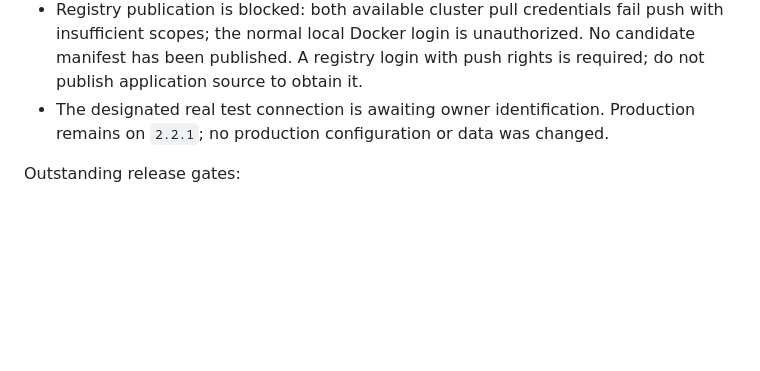
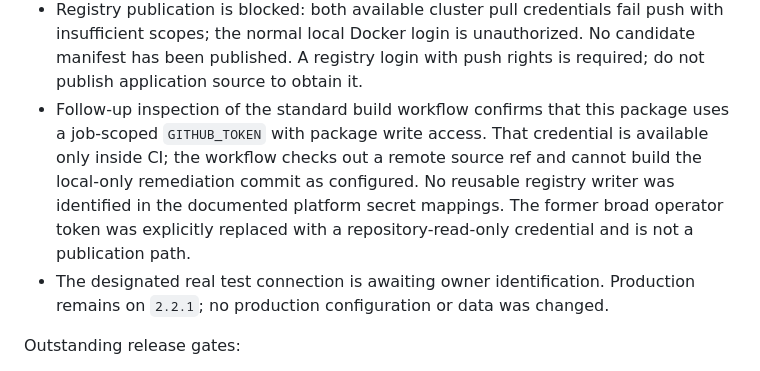
Before and after one commit to mctlhq/mctl-alice, a Markdown page: docs/plans/public-launch-readiness.md, the part around the change. GitHub-like rendering; blank space fills up the shorter version.

Commit message:
docs: record private candidate publication blocker

```diff
--- a/docs/plans/public-launch-readiness.md
+++ b/docs/plans/public-launch-readiness.md
@@ -72,6 +72,13 @@ Candidate state:
   fail push with insufficient scopes; the normal local Docker login is
   unauthorized. No candidate manifest has been published. A registry login
   with push rights is required; do not publish application source to obtain it.
+- Follow-up inspection of the standard build workflow confirms that this
+  package uses a job-scoped `GITHUB_TOKEN` with package write access. That
+  credential is available only inside CI; the workflow checks out a remote
+  source ref and cannot build the local-only remediation commit as configured.
+  No reusable registry writer was identified in the documented platform
+  secret mappings. The former broad operator token was explicitly replaced
+  with a repository-read-only credential and is not a publication path.
 - The designated real test connection is awaiting owner identification.
   Production remains on `2.2.1`; no production configuration or data was changed.
 
```
